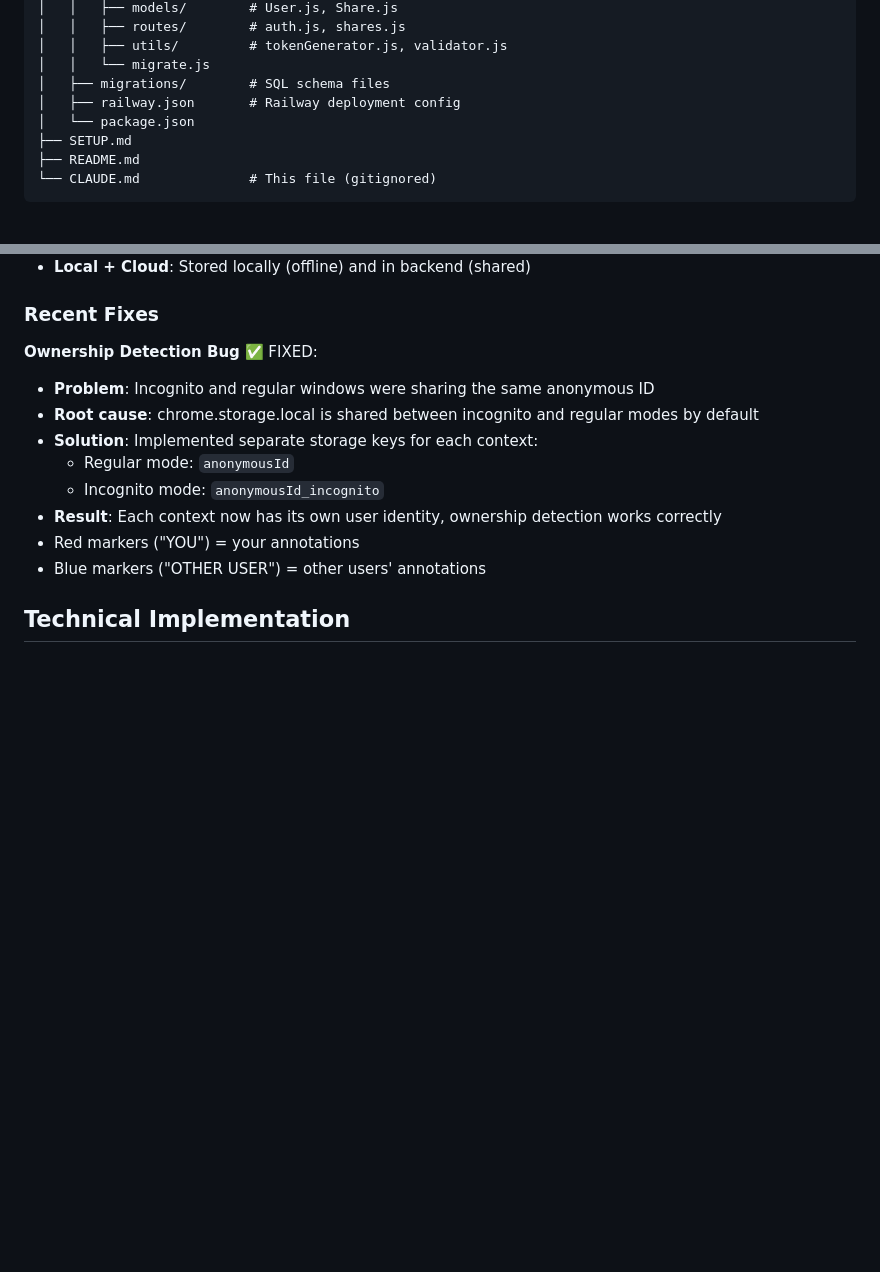
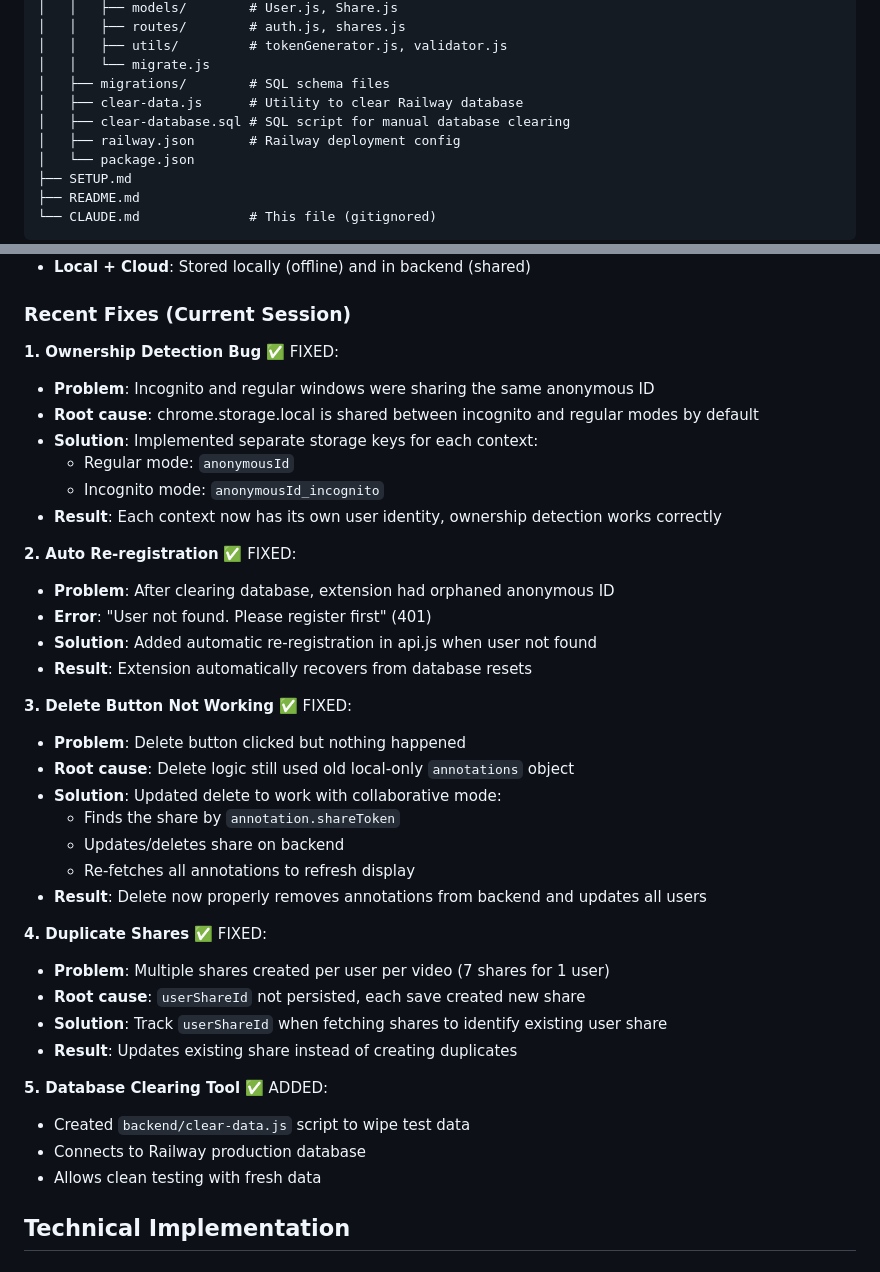
Before and after one commit to citelines/citelines-extension, a Markdown page: CLAUDE.md, 2 parts joined by grey strips. Rendered like a GitHub page; blank space fills up the shorter version.

```diff
--- a/CLAUDE.md
+++ b/CLAUDE.md
@@ -35,6 +35,8 @@ youtube-annotator/
 │   │   ├── utils/         # tokenGenerator.js, validator.js
 │   │   └── migrate.js
 │   ├── migrations/        # SQL schema files
+│   ├── clear-data.js      # Utility to clear Railway database
+│   ├── clear-database.sql # SQL script for manual database clearing
 │   ├── railway.json       # Railway deployment config
 │   └── package.json
 ├── SETUP.md
@@ -56,17 +58,41 @@ youtube-annotator/
 - **Anonymous auth**: No sign-up, automatic ID generation
 - **Local + Cloud**: Stored locally (offline) and in backend (shared)
 
-### Recent Fixes
+### Recent Fixes (Current Session)
 
-**Ownership Detection Bug** ✅ FIXED:
+**1. Ownership Detection Bug** ✅ FIXED:
 - **Problem**: Incognito and regular windows were sharing the same anonymous ID
 - **Root cause**: chrome.storage.local is shared between incognito and regular modes by default
 - **Solution**: Implemented separate storage keys for each context:
   - Regular mode: `anonymousId`
   - Incognito mode: `anonymousId_incognito`
 - **Result**: Each context now has its own user identity, ownership detection works correctly
-- Red markers ("YOU") = your annotations
-- Blue markers ("OTHER USER") = other users' annotations
+
+**2. Auto Re-registration** ✅ FIXED:
+- **Problem**: After clearing database, extension had orphaned anonymous ID
+- **Error**: "User not found. Please register first" (401)
+- **Solution**: Added automatic re-registration in api.js when user not found
+- **Result**: Extension automatically recovers from database resets
+
+**3. Delete Button Not Working** ✅ FIXED:
+- **Problem**: Delete button clicked but nothing happened
+- **Root cause**: Delete logic still used old local-only `annotations` object
+- **Solution**: Updated delete to work with collaborative mode:
+  - Finds the share by `annotation.shareToken`
+  - Updates/deletes share on backend
+  - Re-fetches all annotations to refresh display
+- **Result**: Delete now properly removes annotations from backend and updates all users
+
+**4. Duplicate Shares** ✅ FIXED:
+- **Problem**: Multiple shares created per user per video (7 shares for 1 user)
+- **Root cause**: `userShareId` not persisted, each save created new share
+- **Solution**: Track `userShareId` when fetching shares to identify existing user share
+- **Result**: Updates existing share instead of creating duplicates
+
+**5. Database Clearing Tool** ✅ ADDED:
+- Created `backend/clear-data.js` script to wipe test data
+- Connects to Railway production database
+- Allows clean testing with fresh data
 
 ## Technical Implementation
 
```
Also changed, not shown: other parts of CLAUDE.md (+43 -7 lines).
